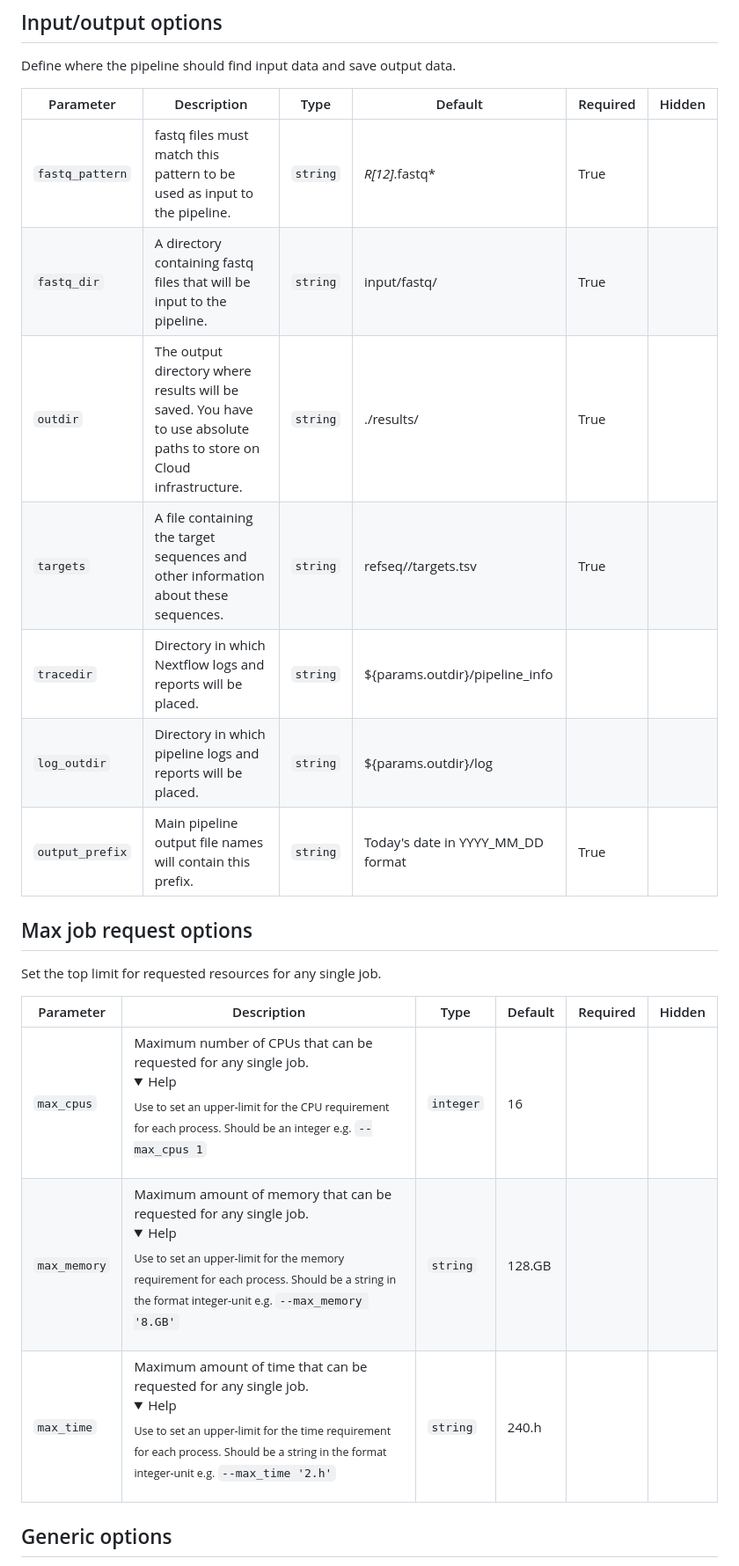
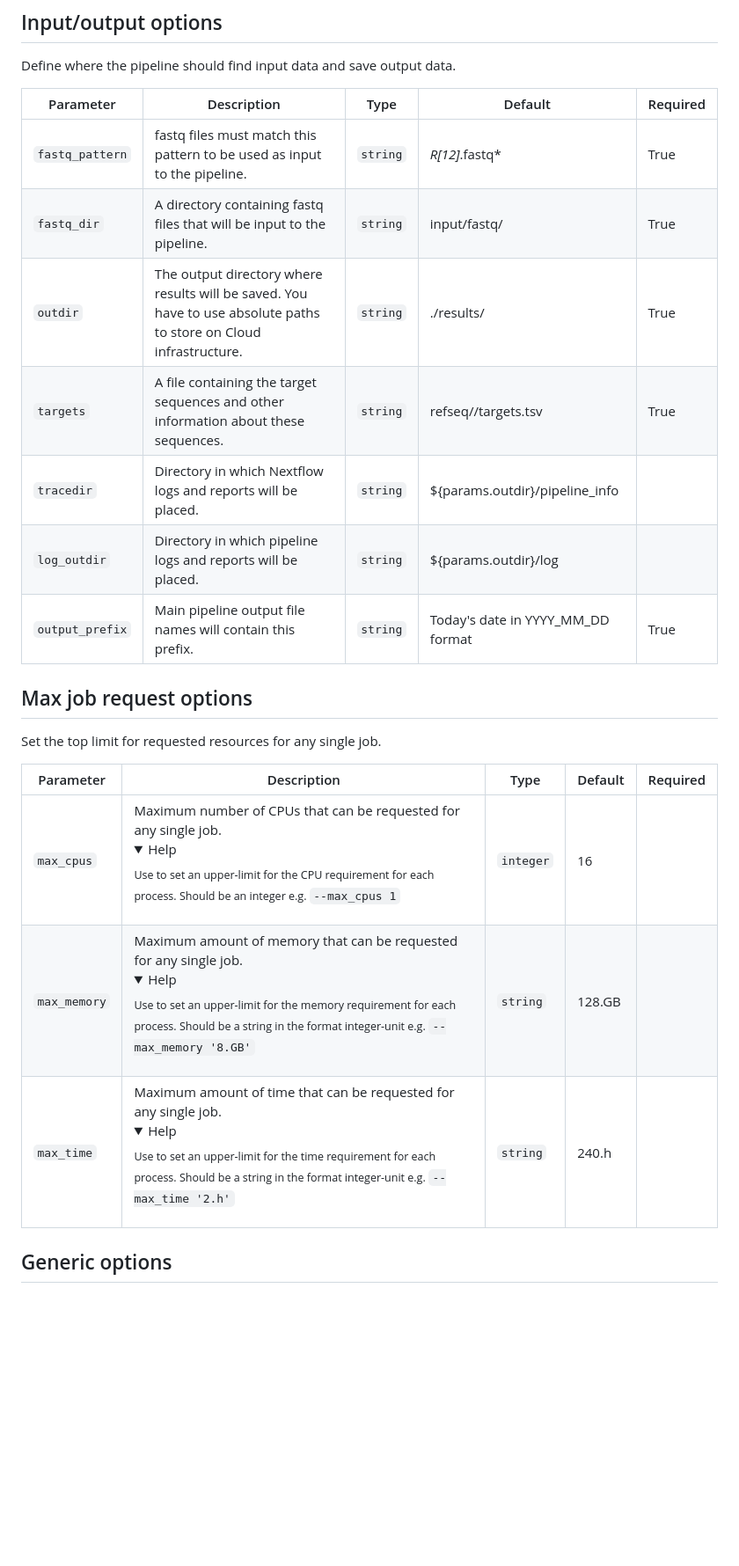
Before and after one commit to stenglein-lab/tick_surveillance, a Markdown page: parameters.md, the part around one of its changes. Shown at 88% size. Drawn GitHub-style; folded sections open; blank space fills up the shorter version.

```diff
--- a/parameters.md
+++ b/parameters.md
@@ -27,25 +26,25 @@ A pipeline to analyze amplicon sequencing data for tick-borne pathogens
 
 Define where the pipeline should find input data and save output data.
 
-| Parameter | Description | Type | Default | Required | Hidden |
-|-----------|-----------|-----------|-----------|-----------|-----------|
-| `fastq_pattern` | fastq files must match this pattern to be used as input to the pipeline. | `string` | *_R[12]_*.fastq* | True |  |
-| `fastq_dir` | A directory containing fastq files that will be input to the pipeline. | `string` | input/fastq/ | True |  |
-| `outdir` | The output directory where results will be saved. You have to use absolute paths to store on Cloud infrastructure. | `string` | ./results/ | True |  |
-| `targets` | A file containing the target sequences and other information about these sequences. | `string` | refseq//targets.tsv | True |  |
-| `tracedir` | Directory in which Nextflow logs and reports will be placed. | `string` | ${params.outdir}/pipeline_info |  |  |
-| `log_outdir` | Directory in which pipeline logs and reports will be placed. | `string` | ${params.outdir}/log |  |  |
-| `output_prefix` | Main pipeline output file names will contain this prefix. | `string` | Today's date in YYYY_MM_DD format | True |  |
+| Parameter | Description | Type | Default | Required |
+|-----------|-----------|-----------|-----------|-----------|
+| `fastq_pattern` | fastq files must match this pattern to be used as input to the pipeline. | `string` | *_R[12]_*.fastq* | True |
+| `fastq_dir` | A directory containing fastq files that will be input to the pipeline. | `string` | input/fastq/ | True |
+| `outdir` | The output directory where results will be saved. You have to use absolute paths to store on Cloud infrastructure. | `string` | ./results/ | True |
+| `targets` | A file containing the target sequences and other information about these sequences. | `string` | refseq//targets.tsv | True |
+| `tracedir` | Directory in which Nextflow logs and reports will be placed. | `string` | ${params.outdir}/pipeline_info |  |
+| `log_outdir` | Directory in which pipeline logs and reports will be placed. | `string` | ${params.outdir}/log |  |
+| `output_prefix` | Main pipeline output file names will contain this prefix. | `string` | Today's date in YYYY_MM_DD format | True |
 
 ## Max job request options
 
 Set the top limit for requested resources for any single job.
 
-| Parameter | Description | Type | Default | Required | Hidden |
-|-----------|-----------|-----------|-----------|-----------|-----------|
-| `max_cpus` | Maximum number of CPUs that can be requested for any single job. <details><summary>Help</summary><small>Use to set an upper-limit for the CPU requirement for each process. Should be an integer e.g. `--max_cpus 1`</small></details>| `integer` | 16 |  |  |
-| `max_memory` | Maximum amount of memory that can be requested for any single job. <details><summary>Help</summary><small>Use to set an upper-limit for the memory requirement for each process. Should be a string in the format integer-unit e.g. `--max_memory '8.GB'`</small></details>| `string` | 128.GB |  |  |
-| `max_time` | Maximum amount of time that can be requested for any single job. <details><summary>Help</summary><small>Use to set an upper-limit for the time requirement for each process. Should be a string in the format integer-unit e.g. `--max_time '2.h'`</small></details>| `string` | 240.h |  |  |
+| Parameter | Description | Type | Default | Required |
+|-----------|-----------|-----------|-----------|-----------|
+| `max_cpus` | Maximum number of CPUs that can be requested for any single job. <details><summary>Help</summary><small>Use to set an upper-limit for the CPU requirement for each process. Should be an integer e.g. `--max_cpus 1`</small></details>| `integer` | 16 |  |
+| `max_memory` | Maximum amount of memory that can be requested for any single job. <details><summary>Help</summary><small>Use to set an upper-limit for the memory requirement for each process. Should be a string in the format integer-unit e.g. `--max_memory '8.GB'`</small></details>| `string` | 128.GB |  |
+| `max_time` | Maximum amount of time that can be requested for any single job. <details><summary>Help</summary><small>Use to set an upper-limit for the time requirement for each process. Should be a string in the format integer-unit e.g. `--max_time '2.h'`</small></details>| `string` | 240.h |  |
 
 ## Generic options
 
```
Also changed, not shown: other parts of parameters.md (+63 -64 lines).
